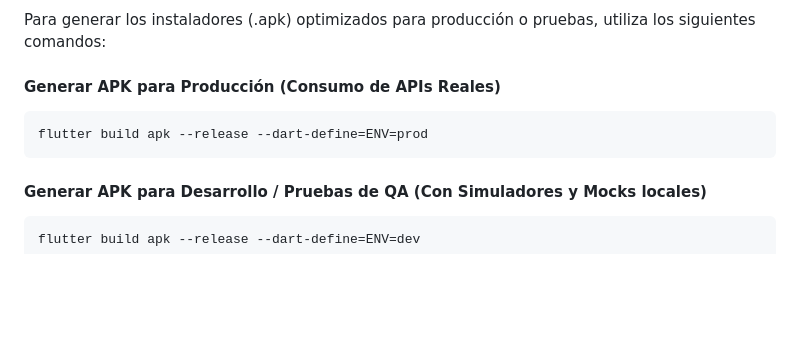
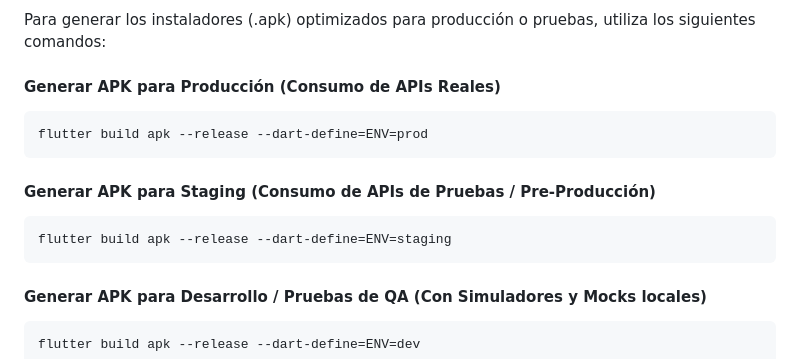
Before and after one commit to rcardoramos/mining-transport-app, a Markdown page: README.md, the part around the change. Drawn GitHub-style; blank space fills up the shorter version.

Commit message:
docs: update ESTADO_PROYECTO.md and README.md with recent API integration details and staging build instructions

````diff
--- a/README.md
+++ b/README.md
@@ -102,6 +102,11 @@ Para generar los instaladores (.apk) optimizados para producción o pruebas, uti
 flutter build apk --release --dart-define=ENV=prod
 ```
 
+#### Generar APK para Staging (Consumo de APIs de Pruebas / Pre-Producción)
+```bash
+flutter build apk --release --dart-define=ENV=staging
+```
+
 #### Generar APK para Desarrollo / Pruebas de QA (Con Simuladores y Mocks locales)
 ```bash
 flutter build apk --release --dart-define=ENV=dev
````
Also changed, not shown: ESTADO_PROYECTO.md (+6 -0 lines).
